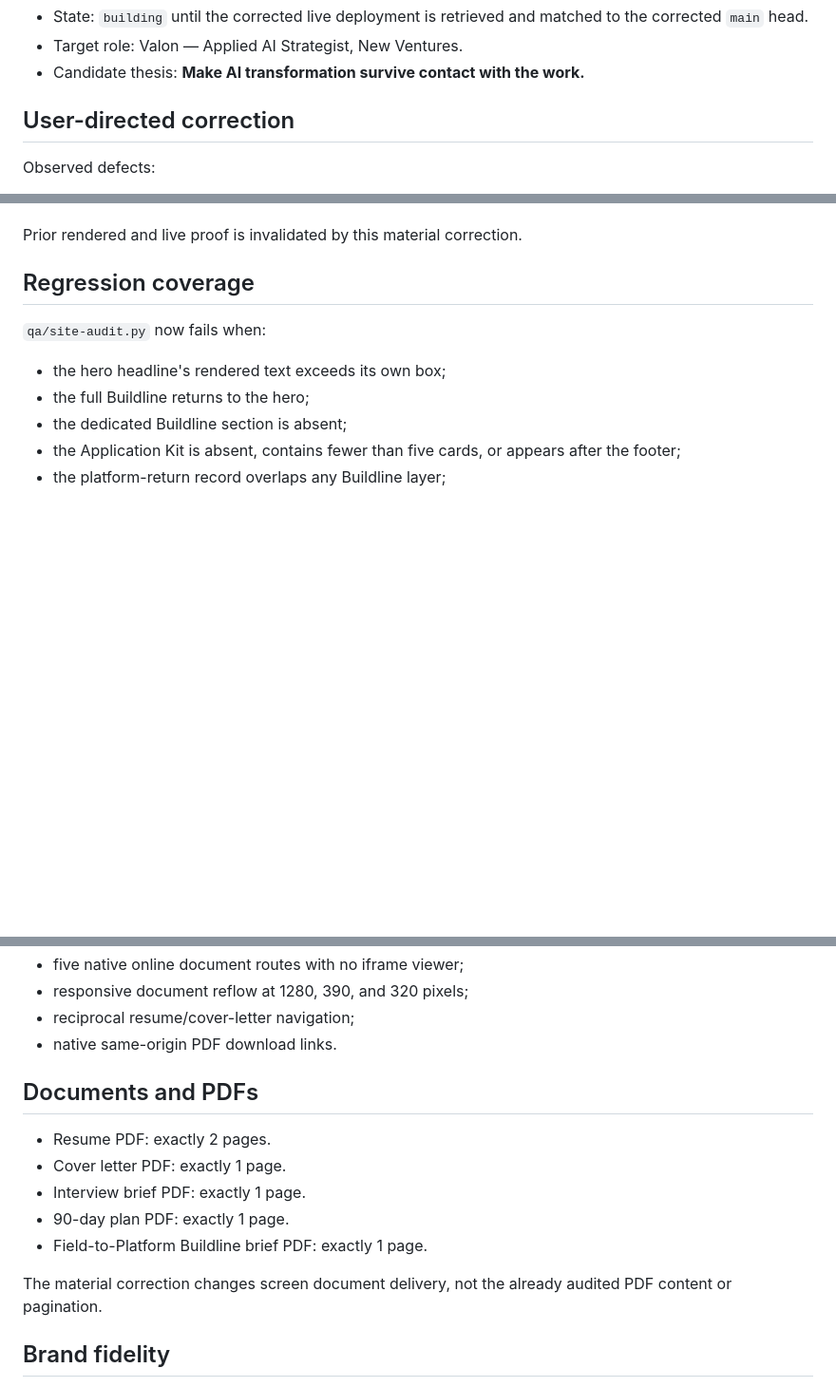
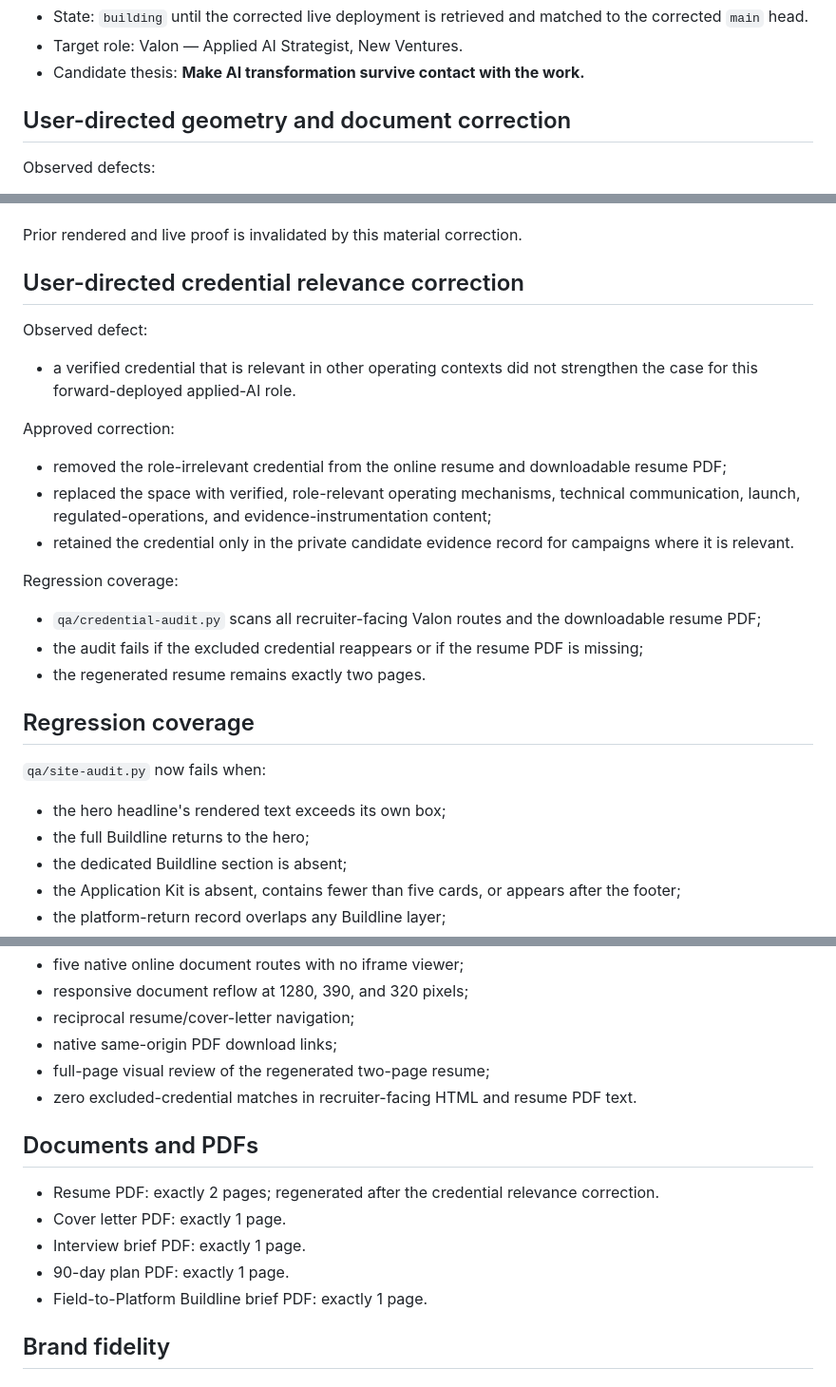
Before and after one commit to russelldudek/Valon, a Markdown page: campaign-audit.md, 3 parts joined by grey strips. Shown at 95% size. Rendered like a GitHub page; blank space fills up the shorter version.

Commit message:
Record Valon credential relevance correction

```diff
--- a/campaign-audit.md
+++ b/campaign-audit.md
@@ -6,7 +6,7 @@
 - Target role: Valon — Applied AI Strategist, New Ventures.
 - Candidate thesis: **Make AI transformation survive contact with the work.**
 
-## User-directed correction
+## User-directed geometry and document correction
 
 Observed defects:
 - the hero headline exceeded its grid column and visually crossed into the operating artifact;
@@ -33,6 +33,21 @@ Approved correction:
 - resume and cover letter retain reciprocal navigation.
 
 Prior rendered and live proof is invalidated by this material correction.
+
+## User-directed credential relevance correction
+
+Observed defect:
+- a verified credential that is relevant in other operating contexts did not strengthen the case for this forward-deployed applied-AI role.
+
+Approved correction:
+- removed the role-irrelevant credential from the online resume and downloadable resume PDF;
+- replaced the space with verified, role-relevant operating mechanisms, technical communication, launch, regulated-operations, and evidence-instrumentation content;
+- retained the credential only in the private candidate evidence record for campaigns where it is relevant.
+
+Regression coverage:
+- `qa/credential-audit.py` scans all recruiter-facing Valon routes and the downloadable resume PDF;
+- the audit fails if the excluded credential reappears or if the resume PDF is missing;
+- the regenerated resume remains exactly two pages.
 
 ## Regression coverage
 
@@ -67,17 +82,17 @@ Passed locally:
 - five native online document routes with no iframe viewer;
 - responsive document reflow at 1280, 390, and 320 pixels;
 - reciprocal resume/cover-letter navigation;
-- native same-origin PDF download links.
+- native same-origin PDF download links;
+- full-page visual review of the regenerated two-page resume;
+- zero excluded-credential matches in recruiter-facing HTML and resume PDF text.
 
 ## Documents and PDFs
 
-- Resume PDF: exactly 2 pages.
+- Resume PDF: exactly 2 pages; regenerated after the credential relevance correction.
 - Cover letter PDF: exactly 1 page.
 - Interview brief PDF: exactly 1 page.
 - 90-day plan PDF: exactly 1 page.
 - Field-to-Platform Buildline brief PDF: exactly 1 page.
-
-The material correction changes screen document delivery, not the already audited PDF content or pagination.
 
 ## Brand fidelity
 
```
